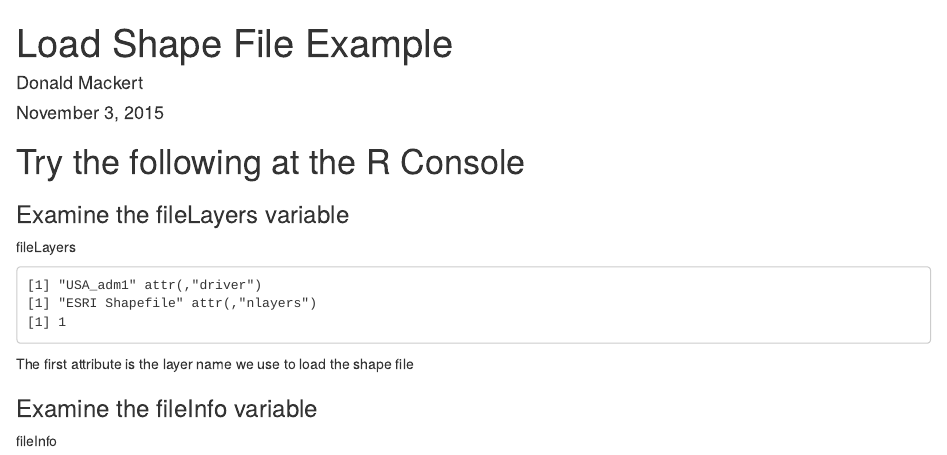
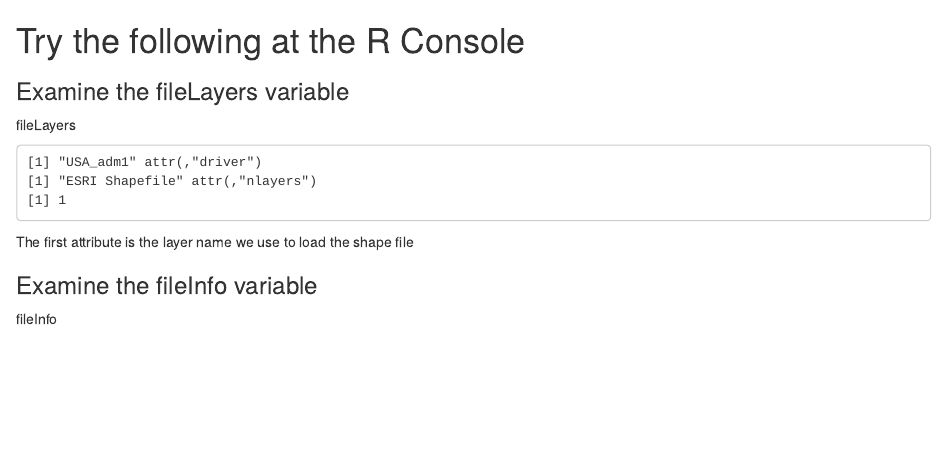
Before and after one commit to mackertd/GeoSpatial, an R Markdown document (LoadShapeFile/ReadMe.Rmd): the page in a window 1100 px wide, from its top. Rendered offline with R 4.5, knitr and Pandoc, with nearby package versions.

Commit message:
Format changes

```diff
--- a/LoadShapeFile/ReadMe.Rmd
+++ b/LoadShapeFile/ReadMe.Rmd
@@ -1,10 +1,3 @@
----
-title: "Load Shape File Example"
-author: "Donald Mackert"
-date: "November 3, 2015"
-output: html_document
----
-
 # Try the following at the R Console
 
 ### Examine the fileLayers variable
```
